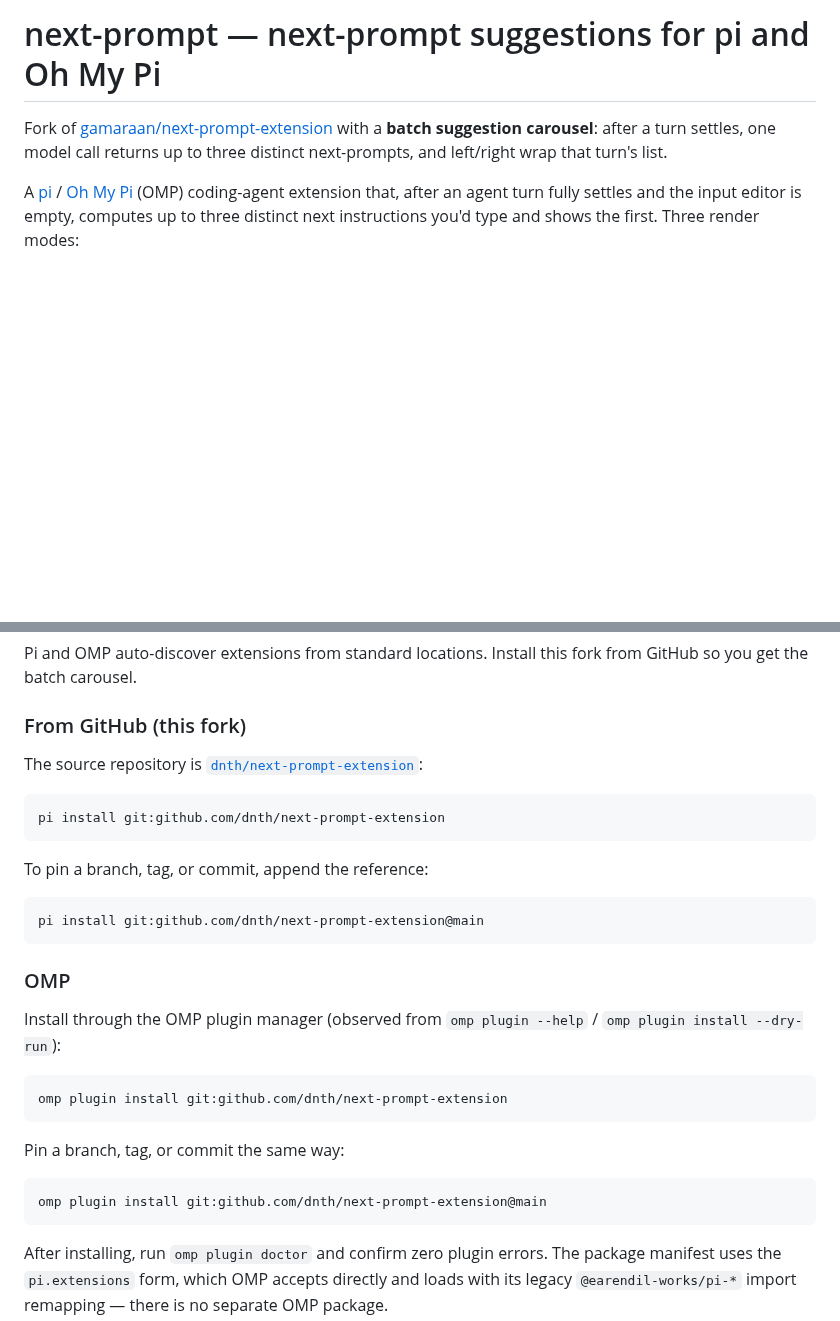
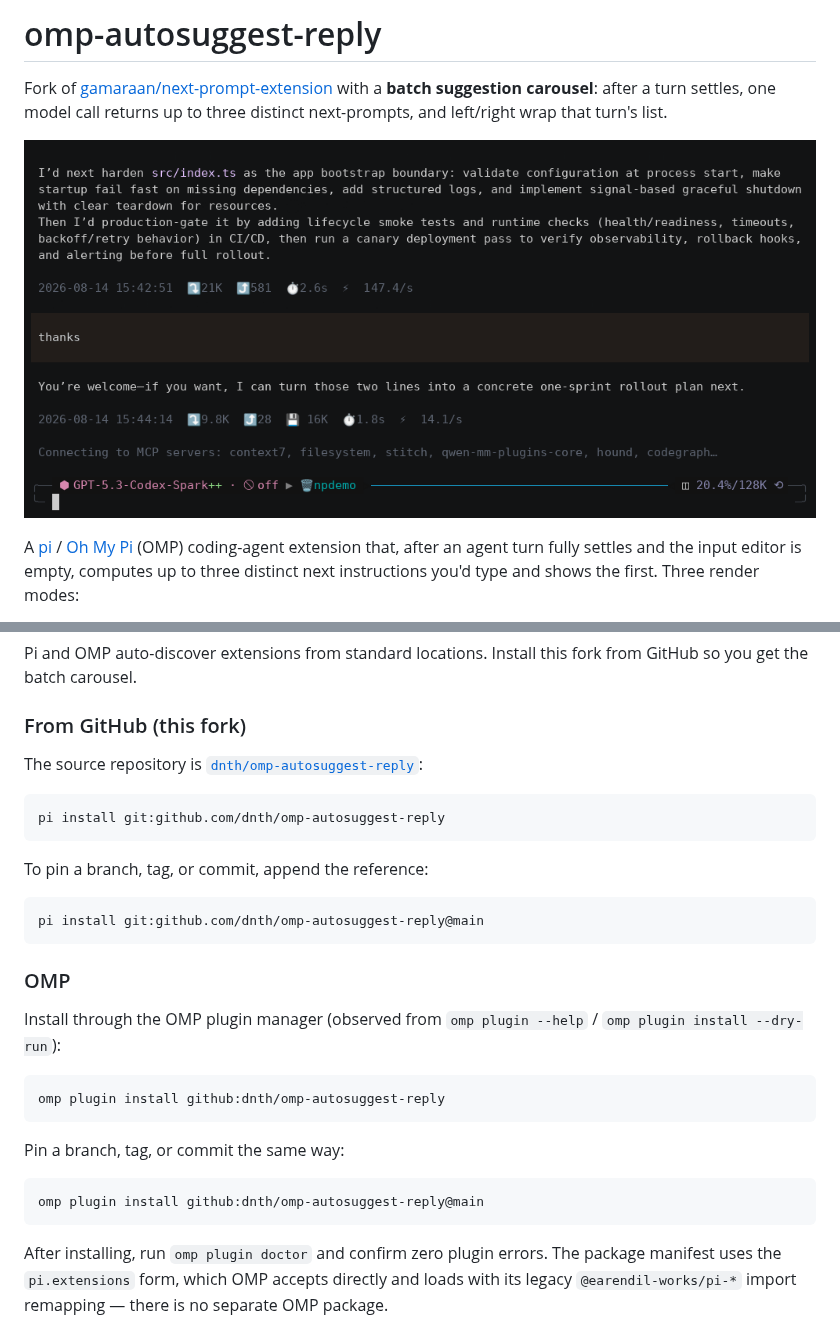
Before and after one commit to dnth/omp-autosuggest-reply, a Markdown page: README.md, 2 parts joined by grey strips. Rendered like a GitHub page; pictures changed too: demo.gif (added); blank space fills up the shorter version.

Commit message:
docs: add carousel demo GIF and rename fork to omp-autosuggest-reply
Recorded a live OMP session with asciinema + agg (same method as
omp-review-reply). README and package metadata now point at
dnth/omp-autosuggest-reply.

````diff
--- a/README.md
+++ b/README.md
@@ -1,8 +1,10 @@
-# next-prompt — next-prompt suggestions for pi and Oh My Pi
+# omp-autosuggest-reply
 
 Fork of [gamaraan/next-prompt-extension](https://github.com/gamaraan/next-prompt-extension)
 with a **batch suggestion carousel**: after a turn settles, one model call returns up to three
 distinct next-prompts, and left/right wrap that turn's list.
+
+![After a turn settles, left and right wrap through up to three next-prompt suggestions](demo.gif)
 
 A [pi](https://github.com/earendil-works/pi-coding-agent) / [Oh My Pi](https://github.com/oh-my-pi) (OMP)
 coding-agent extension that, after an agent turn fully settles and the input editor is empty, computes up to three
@@ -49,16 +51,16 @@ from GitHub so you get the batch carousel.
 
 ### From GitHub (this fork)
 
-The source repository is [`dnth/next-prompt-extension`](https://github.com/dnth/next-prompt-extension):
+The source repository is [`dnth/omp-autosuggest-reply`](https://github.com/dnth/omp-autosuggest-reply):
 
 ```bash
-pi install git:github.com/dnth/next-prompt-extension
+pi install git:github.com/dnth/omp-autosuggest-reply
 ```
 
 To pin a branch, tag, or commit, append the reference:
 
 ```bash
-pi install git:github.com/dnth/next-prompt-extension@main
+pi install git:github.com/dnth/omp-autosuggest-reply@main
 ```
 
 ### OMP
@@ -67,13 +69,13 @@ Install through the OMP plugin manager (observed from `omp plugin --help` /
 `omp plugin install --dry-run`):
 
 ```bash
-omp plugin install git:github.com/dnth/next-prompt-extension
+omp plugin install github:dnth/omp-autosuggest-reply
 ```
 
 Pin a branch, tag, or commit the same way:
 
 ```bash
-omp plugin install git:github.com/dnth/next-prompt-extension@main
+omp plugin install github:dnth/omp-autosuggest-reply@main
 ```
 
 After installing, run `omp plugin doctor` and confirm zero plugin errors. The
````
Also changed, not shown: other parts of README.md (+2 -2 lines), 1 other file.
